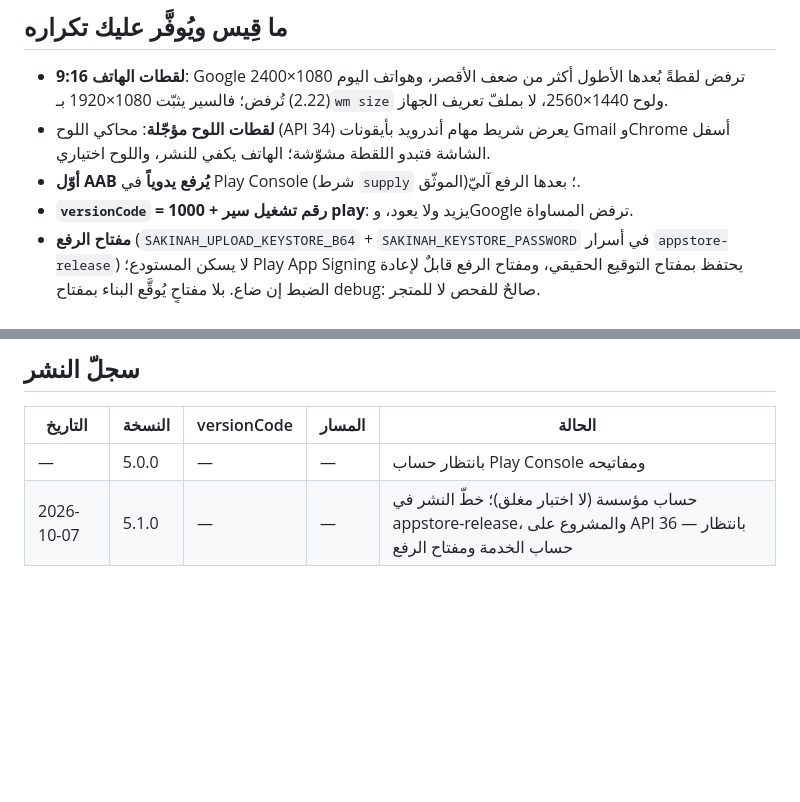
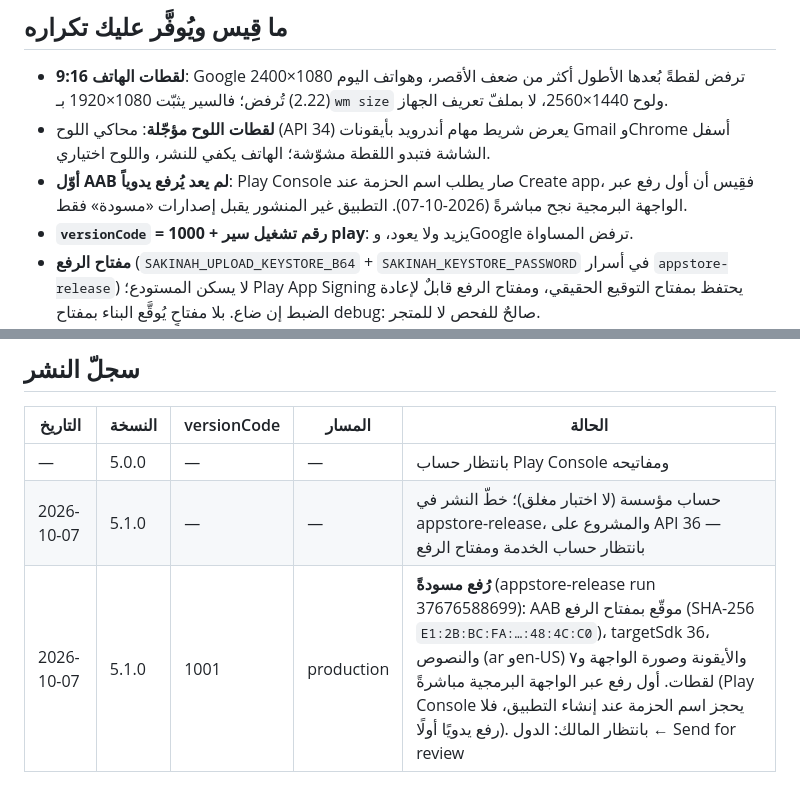
Before and after one commit to osamafa86-dotcom/mediapro, a Markdown page: sakinah-android/store/README.md, 2 parts joined by grey strips. Drawn GitHub-style; blank space fills up the shorter version.

Commit message:
play store log: 5.1.0 (1001) uploaded to production as a draft
The first upload went through the API directly: Play Console now asks
for the package name at Create app, so no manual first AAB was needed.
The app is unpublished, so Google accepts draft releases only; the
owner adds countries and sends it for review.

Co-Authored-By: Claude Opus 5.5 <noreply@anthropic.com>
Claude-Session: https://claude.ai/code/session_01MtsXNuDQd6sBfZeAo8CMsC

```diff
--- a/sakinah-android/store/README.md
+++ b/sakinah-android/store/README.md
@@ -25,7 +25,8 @@
   ولوح 1440×2560، لا بملفّ تعريف الجهاز.
 - **لقطات اللوح مؤجّلة**: محاكي اللوح (API 34) يعرض شريط مهام أندرويد بأيقونات
   Gmail وChrome أسفل الشاشة فتبدو اللقطة مشوّشة؛ الهاتف يكفي للنشر، واللوح اختياري.
-- **أوّل AAB يُرفع يدوياً** في Play Console (شرط `supply` الموثّق)؛ بعدها الرفع آليّ.
+- **أوّل AAB لم يعد يُرفع يدوياً**: Play Console صار يطلب اسم الحزمة عند Create app، فقِيس أن أول
+  رفع عبر الواجهة البرمجية نجح مباشرةً (2026-10-07). التطبيق غير المنشور يقبل إصدارات «مسودة» فقط.
 - **`versionCode` = 1000 + رقم تشغيل سير play**: يزيد ولا يعود، وGoogle ترفض المساواة.
 - **مفتاح الرفع** (`SAKINAH_UPLOAD_KEYSTORE_B64` + `SAKINAH_KEYSTORE_PASSWORD` في أسرار
   `appstore-release`) لا يسكن المستودع؛ Play App Signing يحتفظ بمفتاح التوقيع الحقيقي، ومفتاح الرفع قابلٌ لإعادة
@@ -45,3 +46,4 @@
 |---|---|---|---|---|
 | — | 5.0.0 | — | — | بانتظار حساب Play Console ومفاتيحه |
 | 2026-10-07 | 5.1.0 | — | — | حساب مؤسسة (لا اختبار مغلق)؛ خطّ النشر في appstore-release، والمشروع على API 36 — بانتظار حساب الخدمة ومفتاح الرفع |
+| 2026-10-07 | 5.1.0 | 1001 | production | **رُفع مسودةً** (appstore-release run 37676588699): AAB موقّع بمفتاح الرفع (SHA-256 `E1:2B:BC:FA:…:48:4C:C0`)، targetSdk 36، والنصوص (ar وen-US) والأيقونة وصورة الواجهة و٧ لقطات. أول رفع عبر الواجهة البرمجية مباشرةً (Play Console يحجز اسم الحزمة عند إنشاء التطبيق، فلا رفع يدويًا أولًا). بانتظار المالك: الدول ← Send for review |
```
